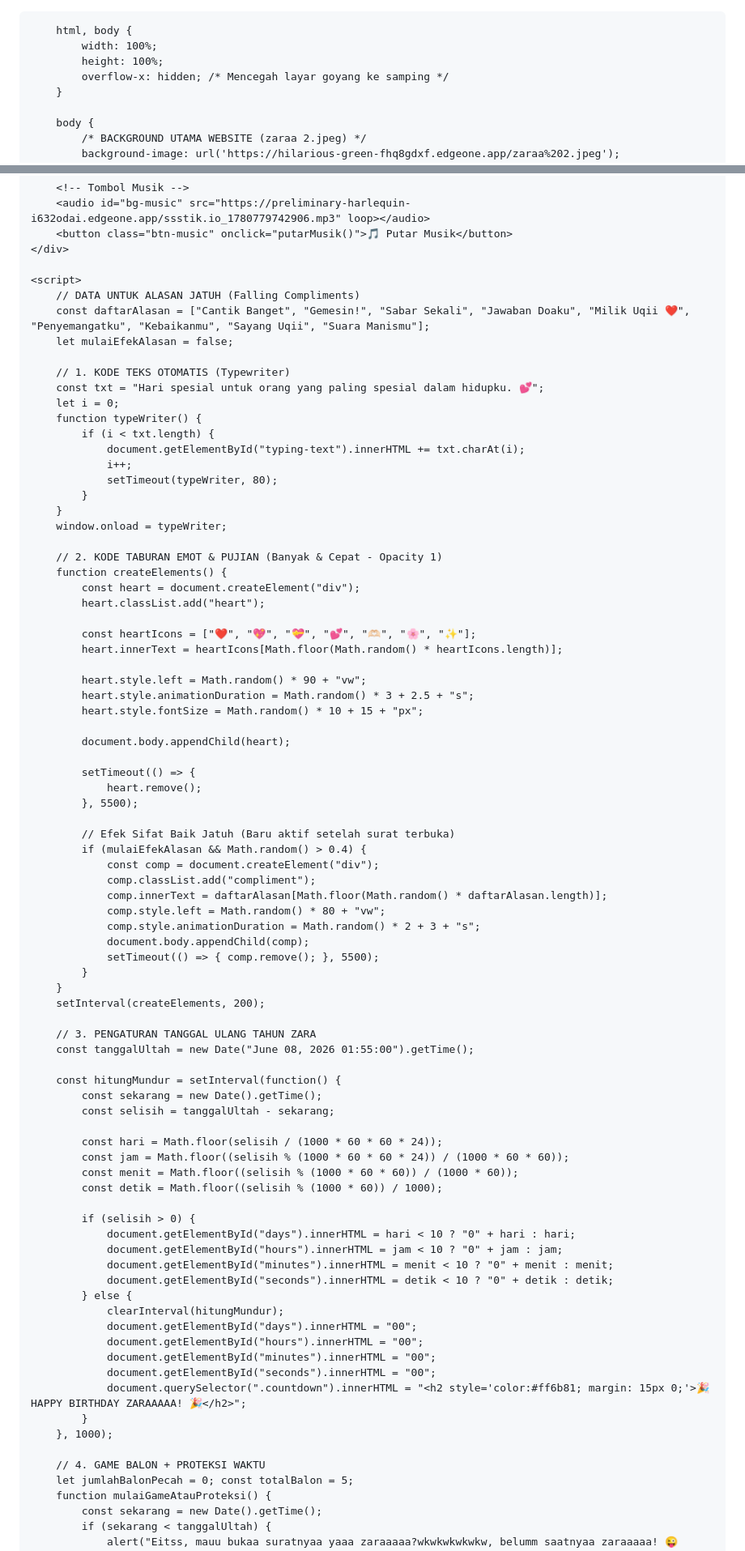
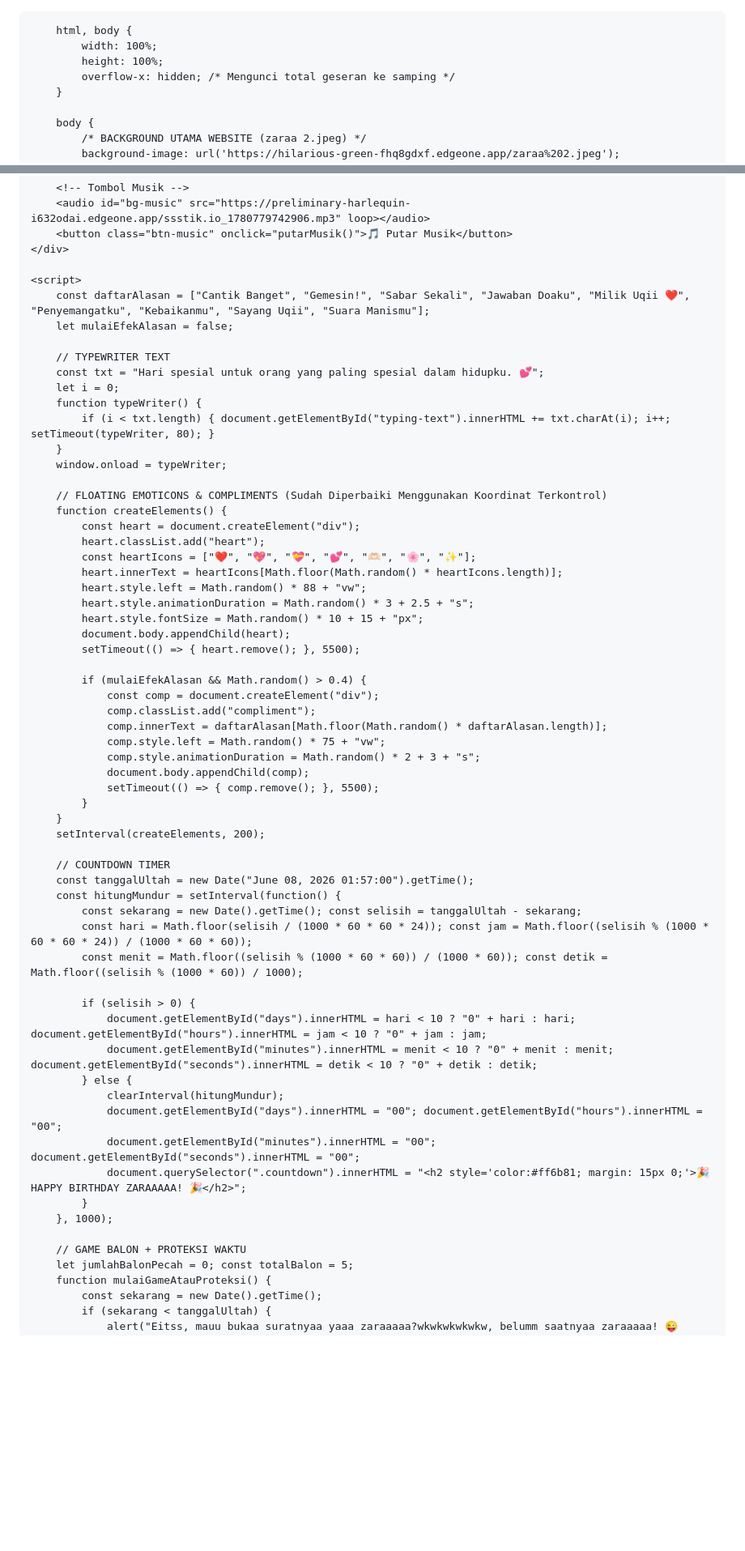
Before and after one commit to msyqiii/zaraaaaa, a Markdown page: README.md, 2 parts joined by grey strips. Shown at 81% size. GitHub-like rendering; blank space fills up the shorter version.

```diff
--- a/README.md
+++ b/README.md
@@ -15,7 +15,7 @@
         html, body {
             width: 100%;
             height: 100%;
-            overflow-x: hidden; /* Mencegah layar goyang ke samping */
+            overflow-x: hidden; /* Mengunci total geseran ke samping */
         }
 
         body {
@@ -346,46 +344,34 @@
     </div>
 
     <script>
-        // DATA UNTUK ALASAN JATUH (Falling Compliments)
         const daftarAlasan = ["Cantik Banget", "Gemesin!", "Sabar Sekali", "Jawaban Doaku", "Milik Uqii ❤️", "Penyemangatku", "Kebaikanmu", "Sayang Uqii", "Suara Manismu"];
         let mulaiEfekAlasan = false;
 
-        // 1. KODE TEKS OTOMATIS (Typewriter)
+        // TYPEWRITER TEXT
         const txt = "Hari spesial untuk orang yang paling spesial dalam hidupku. 💕";
         let i = 0;
         function typeWriter() {
-            if (i < txt.length) {
-                document.getElementById("typing-text").innerHTML += txt.charAt(i);
-                i++;
-                setTimeout(typeWriter, 80);
-            }
+            if (i < txt.length) { document.getElementById("typing-text").innerHTML += txt.charAt(i); i++; setTimeout(typeWriter, 80); }
         }
         window.onload = typeWriter;
 
-        // 2. KODE TABURAN EMOT & PUJIAN (Banyak & Cepat - Opacity 1)
+        // FLOATING EMOTICONS & COMPLIMENTS (Sudah Diperbaiki Menggunakan Koordinat Terkontrol)
         function createElements() {
             const heart = document.createElement("div");
             heart.classList.add("heart");
-
             const heartIcons = ["❤️", "💖", "💝", "💕", "🫶🏻", "🌸", "✨"];
             heart.innerText = heartIcons[Math.floor(Math.random() * heartIcons.length)];
-
-            heart.style.left = Math.random() * 90 + "vw";
+            heart.style.left = Math.random() * 88 + "vw";
             heart.style.animationDuration = Math.random() * 3 + 2.5 + "s";
             heart.style.fontSize = Math.random() * 10 + 15 + "px";
+            document.body.appendChild(heart);
+            setTimeout(() => { heart.remove(); }, 5500);
 
-            document.body.appendChild(heart);
-
-            setTimeout(() => {
-                heart.remove();
-            }, 5500);
-
-            // Efek Sifat Baik Jatuh (Baru aktif setelah surat terbuka)
             if (mulaiEfekAlasan && Math.random() > 0.4) {
                 const comp = document.createElement("div");
                 comp.classList.add("compliment");
                 comp.innerText = daftarAlasan[Math.floor(Math.random() * daftarAlasan.length)];
-                comp.style.left = Math.random() * 80 + "vw";
+                comp.style.left = Math.random() * 75 + "vw";
                 comp.style.animationDuration = Math.random() * 2 + 3 + "s";
                 document.body.appendChild(comp);
                 setTimeout(() => { comp.remove(); }, 5500);
@@ -393,34 +379,25 @@
         }
         setInterval(createElements, 200);
 
-        // 3. PENGATURAN TANGGAL ULANG TAHUN ZARA
-        const tanggalUltah = new Date("June 08, 2026 01:55:00").getTime();
-
+        // COUNTDOWN TIMER
+        const tanggalUltah = new Date("June 08, 2026 01:57:00").getTime();
         const hitungMundur = setInterval(function() {
-            const sekarang = new Date().getTime();
-            const selisih = tanggalUltah - sekarang;
-
-            const hari = Math.floor(selisih / (1000 * 60 * 60 * 24));
-            const jam = Math.floor((selisih % (1000 * 60 * 60 * 24)) / (1000 * 60 * 60));
-            const menit = Math.floor((selisih % (1000 * 60 * 60)) / (1000 * 60));
-            const detik = Math.floor((selisih % (1000 * 60)) / 1000);
+            const sekarang = new Date().getTime(); const selisih = tanggalUltah - sekarang;
+            const hari = Math.floor(selisih / (1000 * 60 * 60 * 24)); const jam = Math.floor((selisih % (1000 * 60 * 60 * 24)) / (1000 * 60 * 60));
+            const menit = Math.floor((selisih % (1000 * 60 * 60)) / (1000 * 60)); const detik = Math.floor((selisih % (1000 * 60)) / 1000);
 
             if (selisih > 0) {
-                document.getElementById("days").innerHTML = hari < 10 ? "0" + hari : hari;
-                document.getElementById("hours").innerHTML = jam < 10 ? "0" + jam : jam;
-                document.getElementById("minutes").innerHTML = menit < 10 ? "0" + menit : menit;
-                document.getElementById("seconds").innerHTML = detik < 10 ? "0" + detik : detik;
+                document.getElementById("days").innerHTML = hari < 10 ? "0" + hari : hari; document.getElementById("hours").innerHTML = jam < 10 ? "0" + jam : jam;
+                document.getElementById("minutes").innerHTML = menit < 10 ? "0" + menit : menit; document.getElementById("seconds").innerHTML = detik < 10 ? "0" + detik : detik;
             } else {
                 clearInterval(hitungMundur);
-                document.getElementById("days").innerHTML = "00";
-                document.getElementById("hours").innerHTML = "00";
-                document.getElementById("minutes").innerHTML = "00";
-                document.getElementById("seconds").innerHTML = "00";
+                document.getElementById("days").innerHTML = "00"; document.getElementById("hours").innerHTML = "00";
+                document.getElementById("minutes").innerHTML = "00"; document.getElementById("seconds").innerHTML = "00";
                 document.querySelector(".countdown").innerHTML = "<h2 style='color:#ff6b81; margin: 15px 0;'>🎉 HAPPY BIRTHDAY ZARAAAAA! 🎉</h2>";
             }
         }, 1000);
 
-        // 4. GAME BALON + PROTEKSI WAKTU
+        // GAME BALON + PROTEKSI WAKTU
         let jumlahBalonPecah = 0; const totalBalon = 5;
         function mulaiGameAtauProteksi() {
             const sekarang = new Date().getTime();
```
Also changed, not shown: other parts of README.md (+14 -25 lines).
